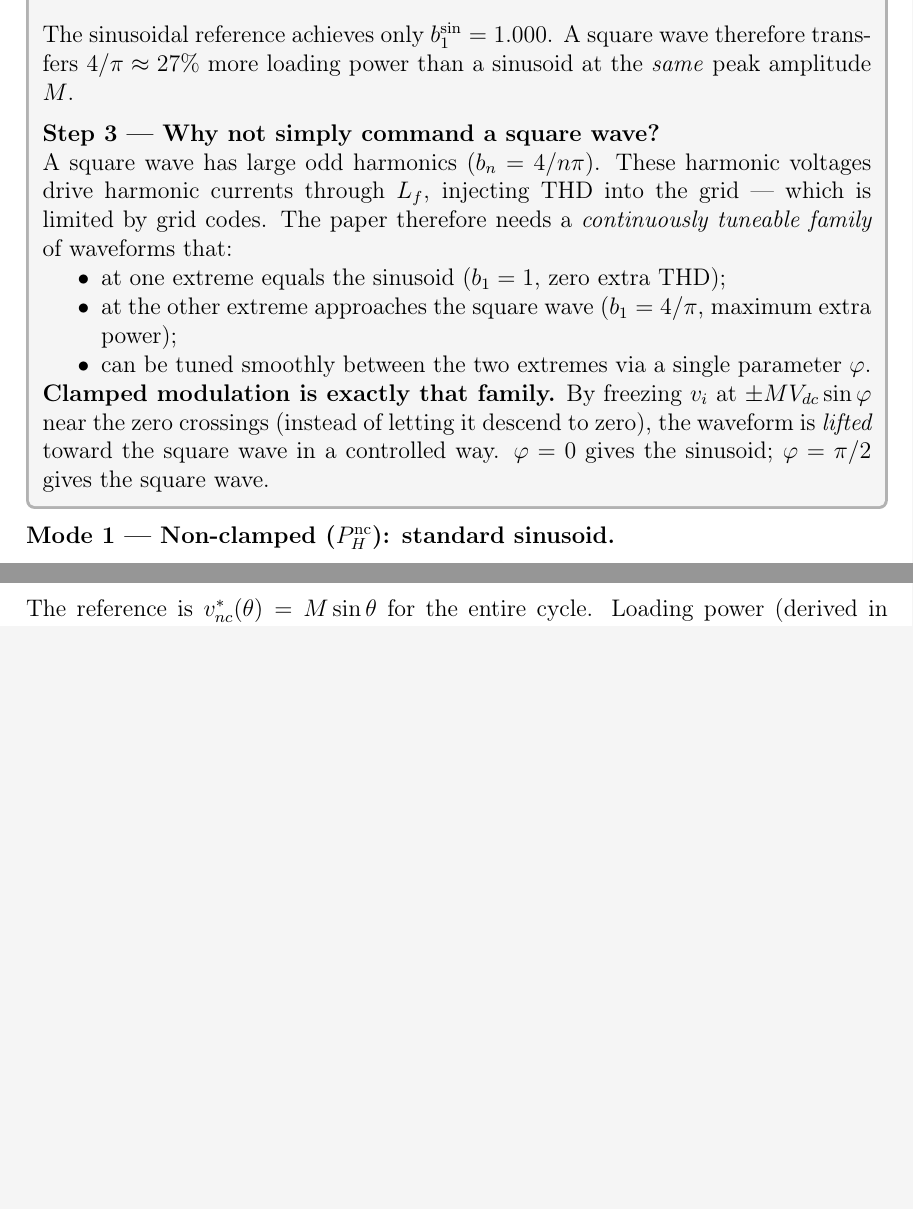
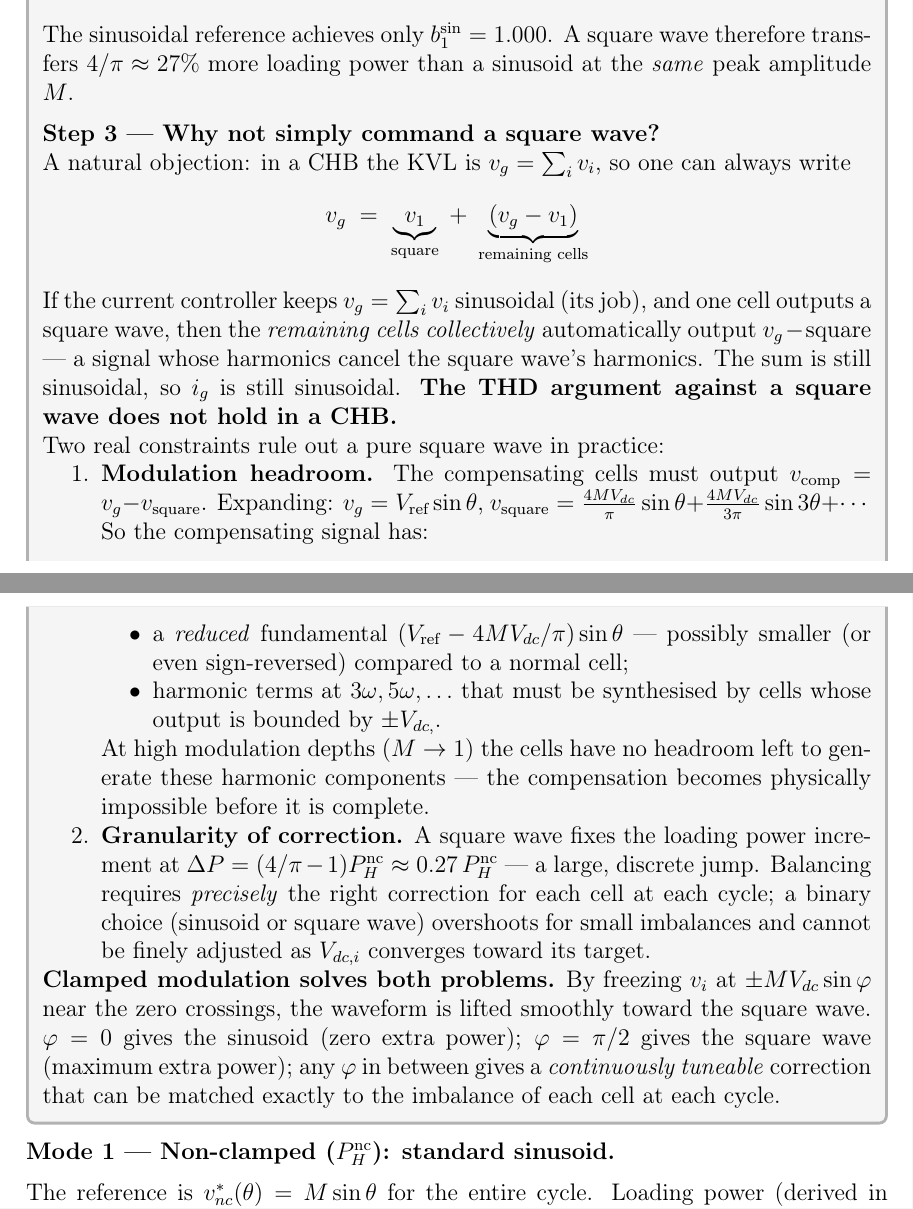
Before and after one commit to mouliT/CHB_learning, a LaTeX document (CHB_DC_Link_Voltage_Balancing.tex): two parts of pages 14 and 15 of 20 before the commit and two parts of pages 14 and 15 of 21 after it, joined at a grey line, cut so that both start at the same text, the shorter picture padded with empty space. Compiled offline with pdfLaTeX.

Commit message:
Fix Step 3: acknowledge user's correct KVL/harmonic cancellation argument
THD argument was wrong for CHB. Real constraints are:
1. Modulation headroom: at M→1, compensating cells cannot synthesise
   the reduced fundamental + harmonics required to cancel square wave.
2. Granularity: binary (sinusoid/square wave) overshoots small imbalances;
   continuous phi_c provides exact correction per cell per cycle.

Co-Authored-By: Claude Sonnet 4.6 <noreply@anthropic.com>

```diff
--- a/CHB_DC_Link_Voltage_Balancing.tex
+++ b/CHB_DC_Link_Voltage_Balancing.tex
@@ -748,22 +748,56 @@ power than a sinusoid at the \emph{same} peak amplitude $M$.
 \medskip
 \textbf{Step 3 --- Why not simply command a square wave?}
 
-A square wave has large odd harmonics ($b_n = 4/n\pi$).  These harmonic
-voltages drive harmonic currents through $L_f$, injecting THD into the
-grid --- which is limited by grid codes.  The paper therefore needs a
-\emph{continuously tuneable family} of waveforms that:
-\begin{itemize}
-  \item at one extreme equals the sinusoid ($b_1 = 1$, zero extra THD);
-  \item at the other extreme approaches the square wave ($b_1 = 4/\pi$,
-        maximum extra power);
-  \item can be tuned smoothly between the two extremes via a single
-        parameter $\phic$.
-\end{itemize}
-\textbf{Clamped modulation is exactly that family.}  By freezing $v_i$
-at $\pm M\Vdc\sin\phic$ near the zero crossings (instead of letting it
-descend to zero), the waveform is \emph{lifted} toward the square wave
-in a controlled way.  $\phic = 0$ gives the sinusoid;
-$\phic = \pi/2$ gives the square wave.
+A natural objection: in a CHB the KVL is
+$\vg = \sum_i v_i$, so one can always write
+\[
+  \vg \;=\; \underbrace{v_1}_{\text{square}} \;+\;
+            \underbrace{(\vg - v_1)}_{\text{remaining cells}}
+\]
+If the current controller keeps $\vg = \sum_i v_i$ sinusoidal (its job),
+and one cell outputs a square wave, then the \emph{remaining cells
+collectively} automatically output $\vg - \text{square}$ --- a signal
+whose harmonics cancel the square wave's harmonics.  The sum is still
+sinusoidal, so $\ig$ is still sinusoidal.  \textbf{The THD argument
+against a square wave does not hold in a CHB.}
+
+Two real constraints rule out a pure square wave in practice:
+
+\begin{enumerate}
+  \item \textbf{Modulation headroom.}
+        The compensating cells must output
+        $v_{\text{comp}} = \vg - v_{\text{square}}$.
+        Expanding: $\vg = V_{\text{ref}}\sin\theta$,
+        $v_{\text{square}} = \frac{4M\Vdc}{\pi}\sin\theta
+        + \frac{4M\Vdc}{3\pi}\sin 3\theta + \cdots$
+        So the compensating signal has:
+        \begin{itemize}
+          \item a \emph{reduced} fundamental
+                $(V_{\text{ref}} - 4M\Vdc/\pi)\sin\theta$ --- possibly
+                smaller (or even sign-reversed) compared to a normal cell;
+          \item harmonic terms at $3\omg, 5\omg, \ldots$ that must be
+                synthesised by cells whose output is bounded by $\pm\Vdci{}$.
+        \end{itemize}
+        At high modulation depths ($M \to 1$) the cells have no headroom
+        left to generate these harmonic components --- the compensation
+        becomes physically impossible before it is complete.
+
+  \item \textbf{Granularity of correction.}
+        A square wave fixes the loading power increment at
+        $\Delta P = (4/\pi - 1)\PHnc \approx 0.27\,\PHnc$ --- a large,
+        discrete jump.  Balancing requires \emph{precisely} the right
+        correction for each cell at each cycle; a binary choice
+        (sinusoid or square wave) overshoots for small imbalances and
+        cannot be finely adjusted as $V_{dc,i}$ converges toward its target.
+\end{enumerate}
+
+\textbf{Clamped modulation solves both problems.}
+By freezing $v_i$ at $\pm M\Vdc\sin\phic$ near the zero crossings,
+the waveform is lifted smoothly toward the square wave.
+$\phic = 0$ gives the sinusoid (zero extra power);
+$\phic = \pi/2$ gives the square wave (maximum extra power);
+any $\phic$ in between gives a \emph{continuously tuneable} correction
+that can be matched exactly to the imbalance of each cell at each cycle.
 \end{physbox}
 
 % ·· Mode 1 recap ··························································
```
